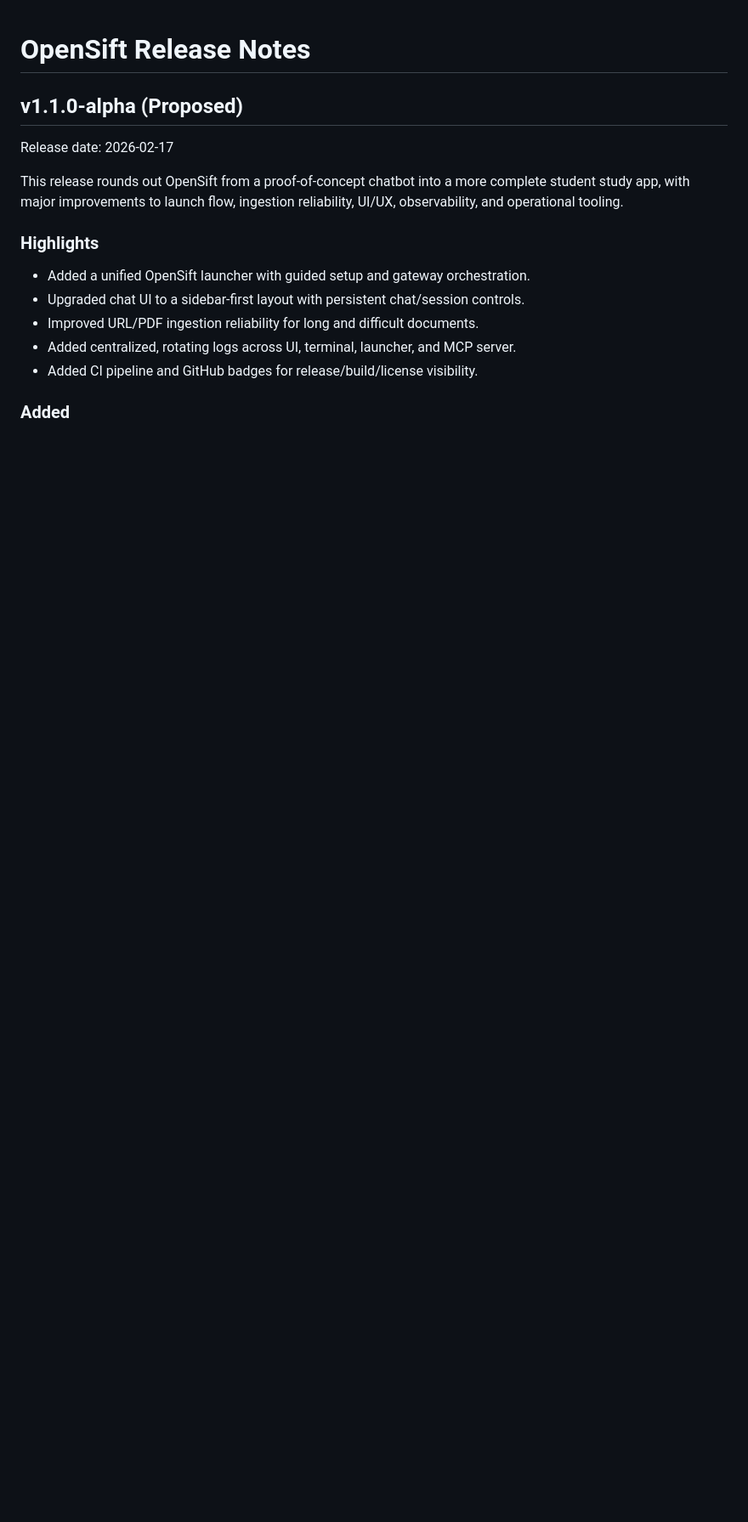
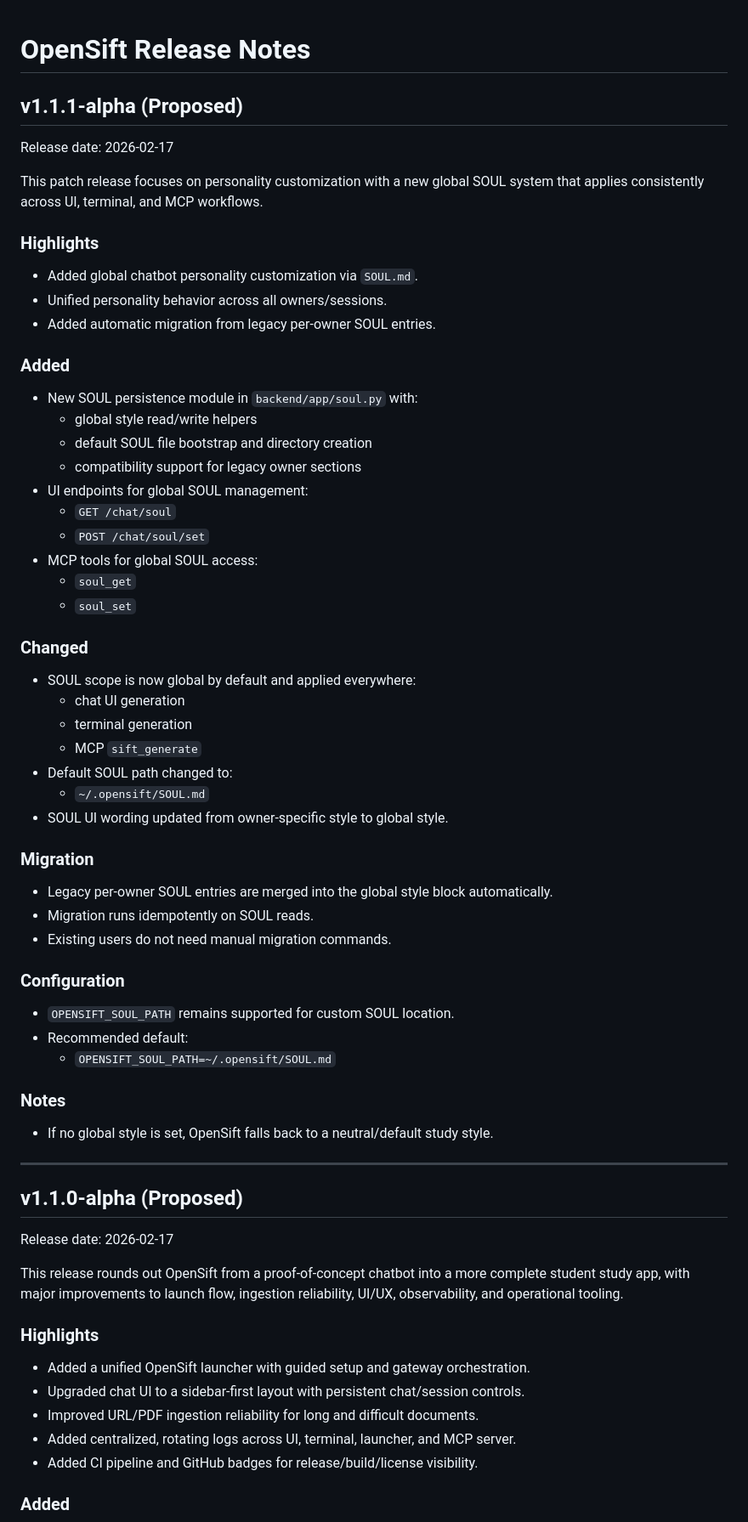
Before and after one commit to OpenSift/OpenSift, a Markdown page: RELEASE_NOTES.md, the part around the change. Shown at 85% size. GitHub-like rendering; blank space fills up the shorter version.

Commit message:
update release notes
Signed-off-by: Matthew A. Davis <mdavis@fhrp.org>

```diff
--- a/RELEASE_NOTES.md
+++ b/RELEASE_NOTES.md
@@ -1,4 +1,50 @@
 # OpenSift Release Notes
+
+## v1.1.1-alpha (Proposed)
+Release date: 2026-02-17
+
+This patch release focuses on personality customization with a new global SOUL system that applies consistently across UI, terminal, and MCP workflows.
+
+### Highlights
+- Added global chatbot personality customization via `SOUL.md`.
+- Unified personality behavior across all owners/sessions.
+- Added automatic migration from legacy per-owner SOUL entries.
+
+### Added
+- New SOUL persistence module in `backend/app/soul.py` with:
+  - global style read/write helpers
+  - default SOUL file bootstrap and directory creation
+  - compatibility support for legacy owner sections
+- UI endpoints for global SOUL management:
+  - `GET /chat/soul`
+  - `POST /chat/soul/set`
+- MCP tools for global SOUL access:
+  - `soul_get`
+  - `soul_set`
+
+### Changed
+- SOUL scope is now global by default and applied everywhere:
+  - chat UI generation
+  - terminal generation
+  - MCP `sift_generate`
+- Default SOUL path changed to:
+  - `~/.opensift/SOUL.md`
+- SOUL UI wording updated from owner-specific style to global style.
+
+### Migration
+- Legacy per-owner SOUL entries are merged into the global style block automatically.
+- Migration runs idempotently on SOUL reads.
+- Existing users do not need manual migration commands.
+
+### Configuration
+- `OPENSIFT_SOUL_PATH` remains supported for custom SOUL location.
+- Recommended default:
+  - `OPENSIFT_SOUL_PATH=~/.opensift/SOUL.md`
+
+### Notes
+- If no global style is set, OpenSift falls back to a neutral/default study style.
+
+---
 
 ## v1.1.0-alpha (Proposed)
 Release date: 2026-02-17
```
